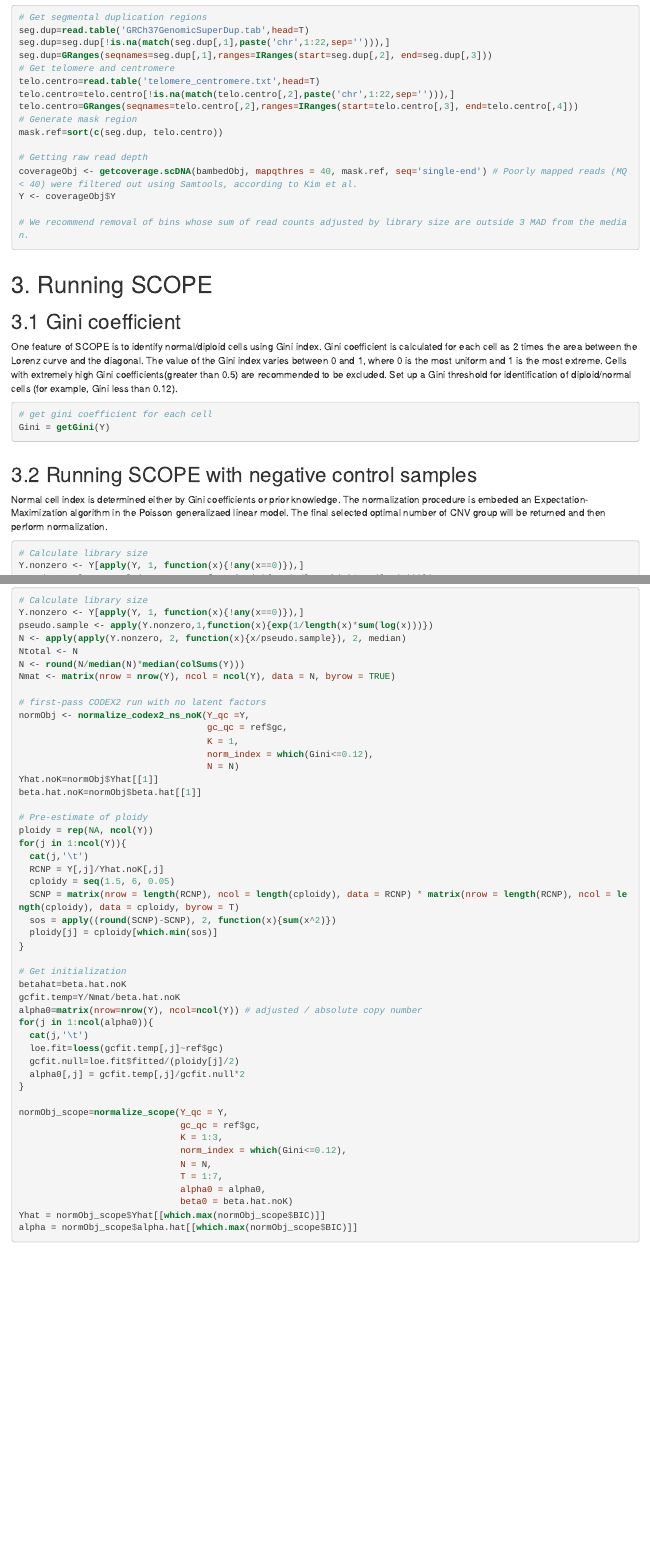
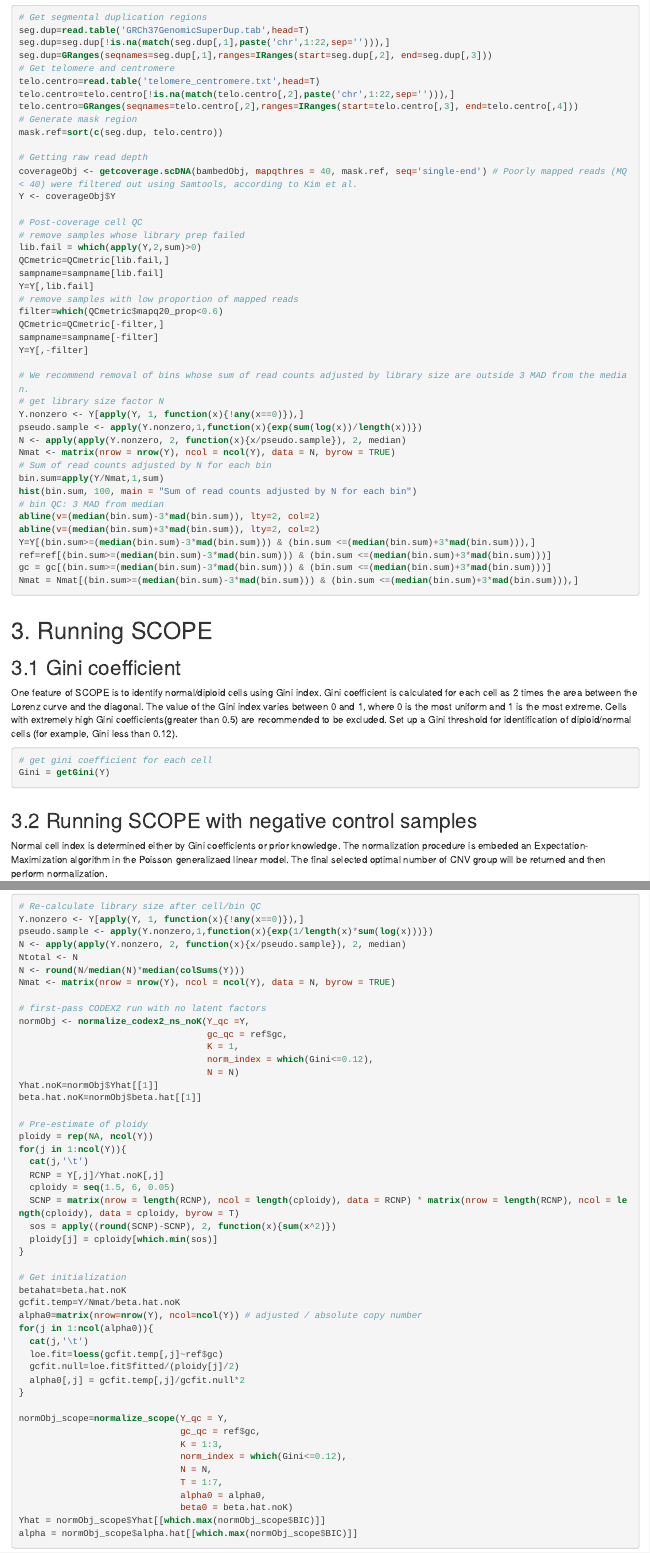
Before and after one commit to rujinwang/SCOPE_tutorial, an R Markdown document (SCOPE_tutorial.Rmd): the page in a window 1100 px wide, from 4120 px down, and a second part further down, joined at a grey line. The pictures show the output file SCOPE_tutorial.html that the author committed with the source, opened offline.

Commit message:
Add details for section 2.4

````diff
--- a/SCOPE_tutorial.Rmd
+++ b/SCOPE_tutorial.Rmd
@@ -200,7 +200,35 @@ mask.ref=sort(c(seg.dup, telo.centro))
 coverageObj <- getcoverage.scDNA(bambedObj, mapqthres = 40, mask.ref, seq='single-end') # Poorly mapped reads (MQ < 40) were filtered out using Samtools, according to Kim et al.
 Y <- coverageObj$Y
 
+# Post-coverage cell QC
+# remove samples whose library prep failed
+lib.fail = which(apply(Y,2,sum)>0)
+QCmetric=QCmetric[lib.fail,]
+sampname=sampname[lib.fail]
+Y=Y[,lib.fail]
+# remove samples with low proportion of mapped reads
+filter=which(QCmetric$mapq20_prop<0.6)
+QCmetric=QCmetric[-filter,]
+sampname=sampname[-filter]
+Y=Y[,-filter]
+
 # We recommend removal of bins whose sum of read counts adjusted by library size are outside 3 MAD from the median.
+# get library size factor N
+Y.nonzero <- Y[apply(Y, 1, function(x){!any(x==0)}),]
+pseudo.sample <- apply(Y.nonzero,1,function(x){exp(sum(log(x))/length(x))})
+N <- apply(apply(Y.nonzero, 2, function(x){x/pseudo.sample}), 2, median)
+Nmat <- matrix(nrow = nrow(Y), ncol = ncol(Y), data = N, byrow = TRUE)
+# Sum of read counts adjusted by N for each bin
+bin.sum=apply(Y/Nmat,1,sum)
+hist(bin.sum, 100, main = "Sum of read counts adjusted by N for each bin")
+# bin QC: 3 MAD from median
+abline(v=(median(bin.sum)-3*mad(bin.sum)), lty=2, col=2)
+abline(v=(median(bin.sum)+3*mad(bin.sum)), lty=2, col=2)
+Y=Y[(bin.sum>=(median(bin.sum)-3*mad(bin.sum))) & (bin.sum <=(median(bin.sum)+3*mad(bin.sum))),]
+ref=ref[(bin.sum>=(median(bin.sum)-3*mad(bin.sum))) & (bin.sum <=(median(bin.sum)+3*mad(bin.sum)))]
+gc = gc[(bin.sum>=(median(bin.sum)-3*mad(bin.sum))) & (bin.sum <=(median(bin.sum)+3*mad(bin.sum)))]
+Nmat = Nmat[(bin.sum>=(median(bin.sum)-3*mad(bin.sum))) & (bin.sum <=(median(bin.sum)+3*mad(bin.sum))),]
+
 ```
 
 
@@ -220,7 +248,7 @@ Gini = getGini(Y)
 
 Normal cell index is determined either by Gini coefficients or prior knowledge. The normalization procedure is embeded an Expectation-Maximization algorithm in the Poisson generalizaed linear model. The final selected optimal number of CNV group will be returned and then perform normalization.
 ```{r, eval=FALSE}
-# Calculate library size
+# Re-calculate library size after cell/bin QC
 Y.nonzero <- Y[apply(Y, 1, function(x){!any(x==0)}),]
 pseudo.sample <- apply(Y.nonzero,1,function(x){exp(1/length(x)*sum(log(x)))})
 N <- apply(apply(Y.nonzero, 2, function(x){x/pseudo.sample}), 2, median)
````
Also changed, not shown: SCOPE_tutorial.html.
